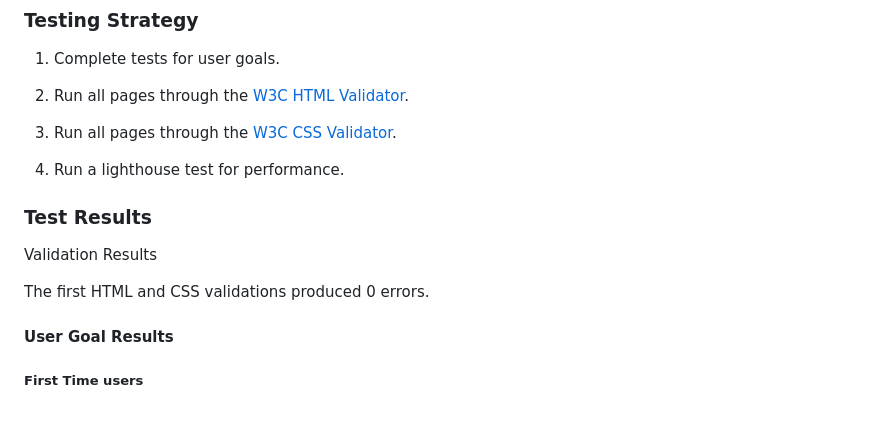
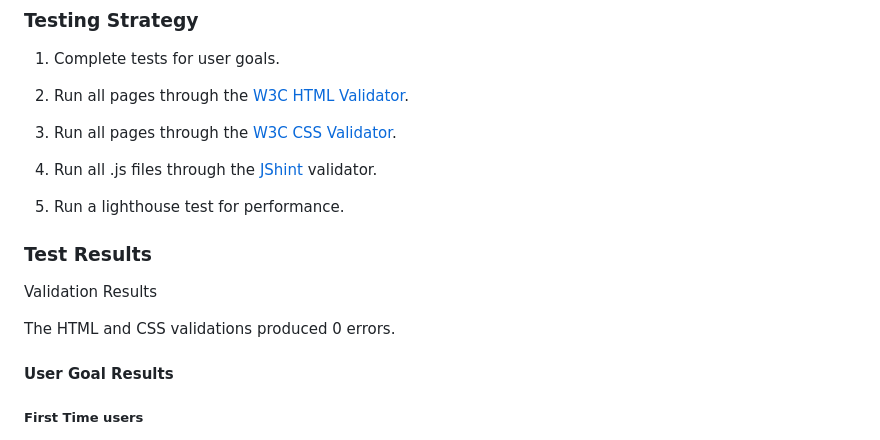
Before and after one commit to cobobc/milestone_project_2, a Markdown page: README.md, the part around the change printed below. Rendered like a GitHub page; blank space fills up the shorter version.

```diff
--- a/README.md
+++ b/README.md
@@ -153,6 +153,8 @@ The features throughout the site are used mininal text and larger text for clear
 
 1.  Run all pages through the [W3C CSS Validator](http://www.css-validator.org/).
 
+1.  Run all .js files through the [JShint](https://jshint.com/) validator.
+
 1.  Run a lighthouse test for performance.
 
 
@@ -160,7 +162,7 @@ The features throughout the site are used mininal text and larger text for clear
 
 Validation Results
 
-The first HTML and CSS validations produced 0 errors.
+The HTML and CSS validations produced 0 errors.
 
 #### User Goal Results
 
```
Also changed, not shown: other parts of README.md (+6 -5 lines), assets/images/lighthouse/lighthouse_test_desktop.png (added), assets/images/lighthouse/lighthouse_test_mobile.png (added).
